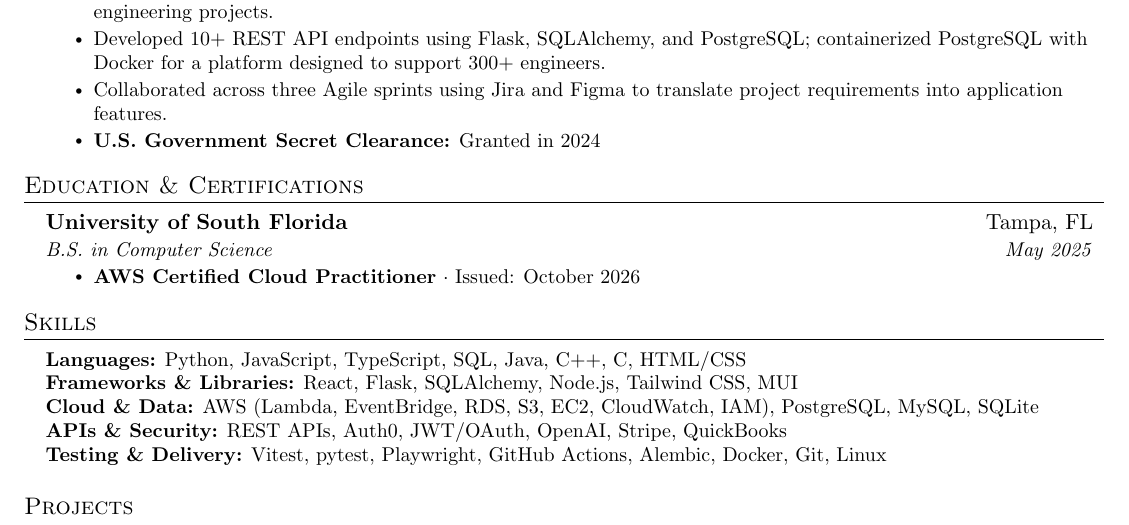
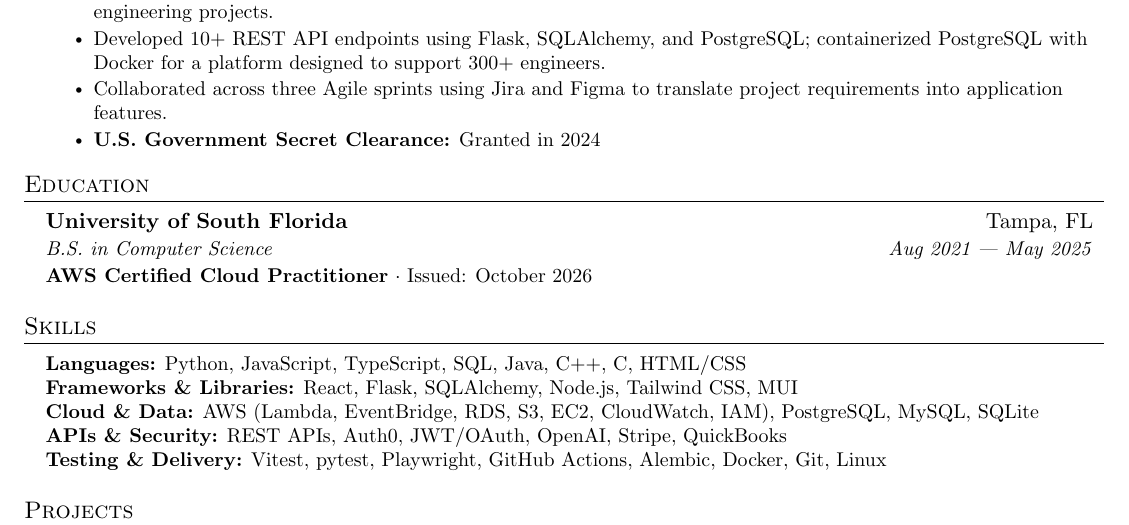
Before and after one commit to jaguan2/personal-portfolio, a LaTeX CV (docs/resume/Jason_Guan_Resume.tex): part of the page, cut so that both start at the same text. Compiled offline with pdfLaTeX.

Commit message:
- UPDATE: resume latex

```diff
--- a/docs/resume/Jason_Guan_Resume.tex
+++ b/docs/resume/Jason_Guan_Resume.tex
@@ -146,13 +146,11 @@
 \resumeSubHeadingListEnd
 
 %-----------EDUCATION-----------
-\section{Education \& Certifications}
+\section{Education}
 \resumeSubHeadingListStart
 \resumeSubheading{University of South Florida}{Tampa, FL}
-  {B.S. in Computer Science}{May 2025}
-\resumeItemListStart
-\resumeItem{\textbf{AWS Certified Cloud Practitioner} $\cdot$ Issued: October 2026}
-\resumeItemListEnd
+  {B.S. in Computer Science}{Aug 2021 --- May 2025}
+\item \small{\textbf{AWS Certified Cloud Practitioner} $\cdot$ Issued: October 2026}
 \resumeSubHeadingListEnd
 
 %-----------TECHNICAL SKILLS-----------
```
